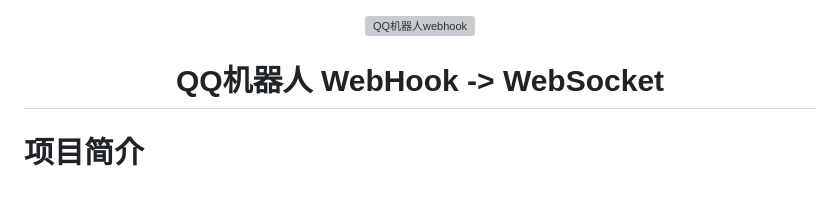
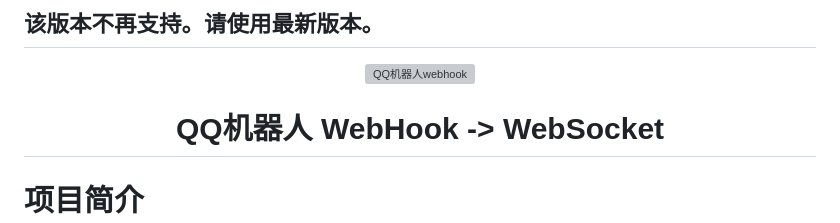
Before and after one commit to DevOpen-Club/qbot-webhook-to-websocket, a Markdown page: README.md, the part around the change. Drawn GitHub-style; blank space fills up the shorter version; grey boxes are pictures that could not be loaded.

```diff
--- a/README.md
+++ b/README.md
@@ -1,3 +1,4 @@
+## 该版本不再支持。请使用最新版本。
 <p align="center">
   <a href="https://q.qq.com">
     <img src="https://fb-cdn.fanbook.cn/fanbook/app/files/chatroom/image/c10d371bbf1a9f316e0089ac29a9c9b7.png" width="120" height="120" style="border-radius: 20px;" alt="QQ机器人webhook">
```
